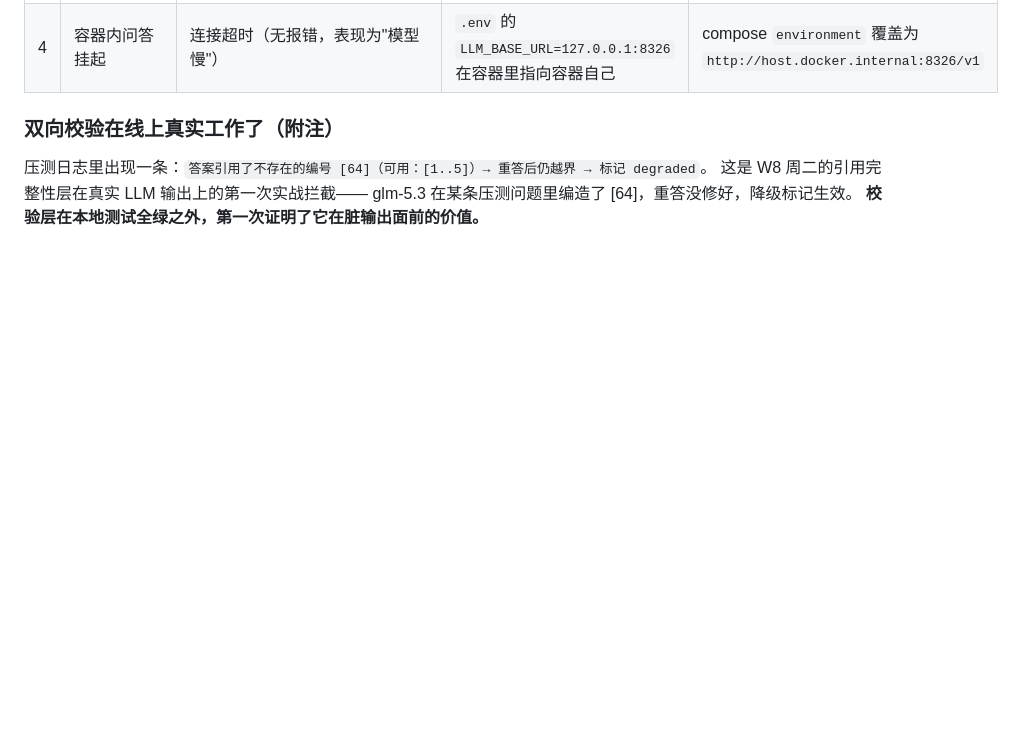
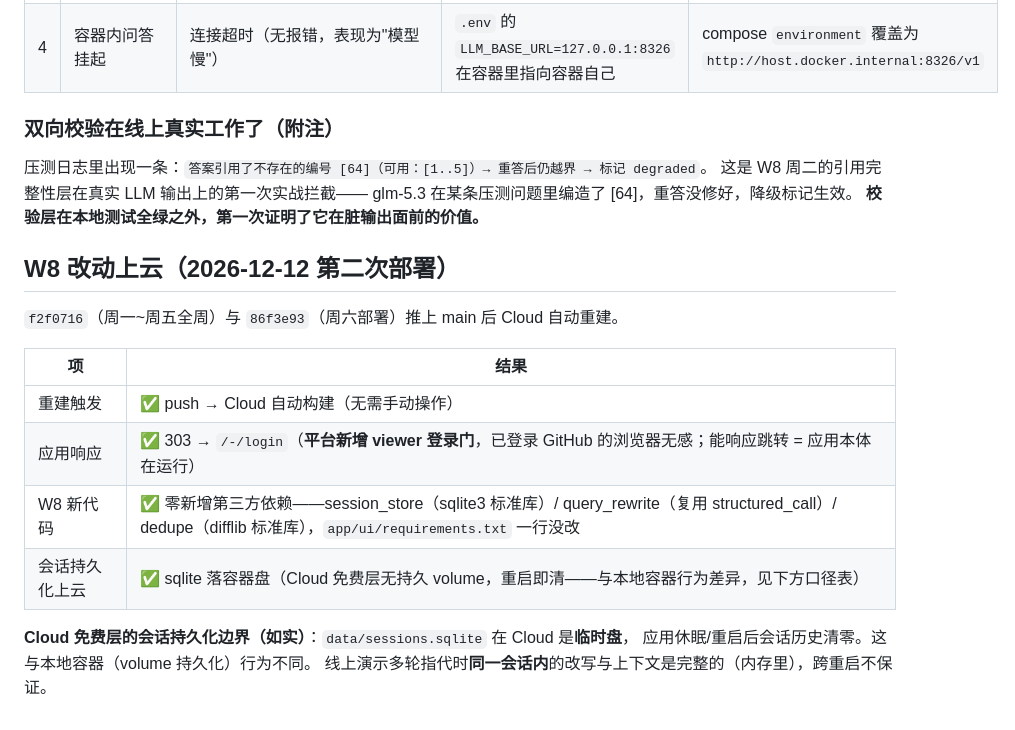
Before and after one commit to hhfyx/industrial-ai-platform, a Markdown page: docs/deploy-notes.md, the part around the change. GitHub-like rendering; blank space fills up the shorter version.

Commit message:
docs(deploy): Cloud 第二次部署记录（W8 上云）+ 会话持久化的临时盘边界

```diff
--- a/docs/deploy-notes.md
+++ b/docs/deploy-notes.md
@@ -642,3 +642,18 @@ W4 之前 chroma 跑在 api 进程内（`data/chroma` 本地目录），单容
 这是 W8 周二的引用完整性层在真实 LLM 输出上的第一次实战拦截——
 glm-5.3 在某条压测问题里编造了 [64]，重答没修好，降级标记生效。
 **校验层在本地测试全绿之外，第一次证明了它在脏输出面前的价值。**
+
+## W8 改动上云（2026-12-12 第二次部署）
+
+`f2f0716`（周一~周五全周）与 `86f3e93`（周六部署）推上 main 后 Cloud 自动重建。
+
+| 项 | 结果 |
+| --- | --- |
+| 重建触发 | ✅ push → Cloud 自动构建（无需手动操作） |
+| 应用响应 | ✅ 303 → `/-/login`（**平台新增 viewer 登录门**，已登录 GitHub 的浏览器无感；能响应跳转 = 应用本体在运行） |
+| W8 新代码 | ✅ 零新增第三方依赖——session_store（sqlite3 标准库）/ query_rewrite（复用 structured_call）/ dedupe（difflib 标准库），`app/ui/requirements.txt` 一行没改 |
+| 会话持久化上云 | ✅ sqlite 落容器盘（Cloud 免费层无持久 volume，重启即清——与本地容器行为差异，见下方口径表） |
+
+**Cloud 免费层的会话持久化边界（如实）**：`data/sessions.sqlite` 在 Cloud 是**临时盘**，
+应用休眠/重启后会话历史清零。这与本地容器（volume 持久化）行为不同。
+线上演示多轮指代时**同一会话内**的改写与上下文是完整的（内存里），跨重启不保证。
```
